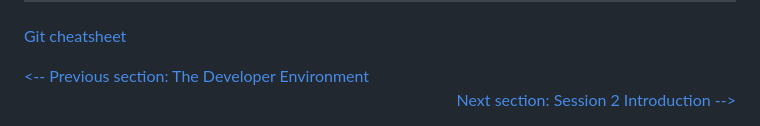
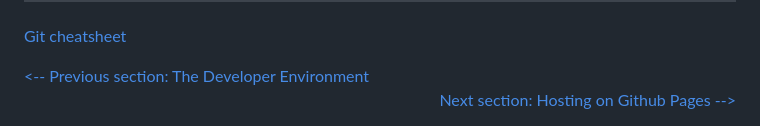
Before and after one commit to sarah-cic-uk/Code-the-Future, a Markdown page: session-1/intro_to_github.md, the part around one of its changes. GitHub-like rendering.

```diff
--- a/session-1/intro_to_github.md
+++ b/session-1/intro_to_github.md
@@ -163,5 +163,5 @@ You've now created a repository, cloned it down, made a change, committed that c
 
 <div style="width: 100%">
 <a href='intro_to_ide.md'><-- Previous section: The Developer Environment</a>
-<div align="right"><a  href='../session-2/README.md'>Next section: Session 2 Introduction --></a></div>
+<div align="right"><a  href='hosting_on_github_pages.md'>Next section: Hosting on Github Pages --></a></div>
 </div>
```
Also changed, not shown: other parts of session-1/intro_to_github.md (+1 -0 lines), session-1/README.md (+1 -0 lines), session-1/hosting_on_github_pages.md (added, +79 -0 lines), images/session1/Repo-name.png (added), images/session1/folder-structure.png (added), images/session1/pages-settings.png (added), images/session1/setting-sections.png (added), images/session1/settings.png (added), images/session1/site-url.png (added).
